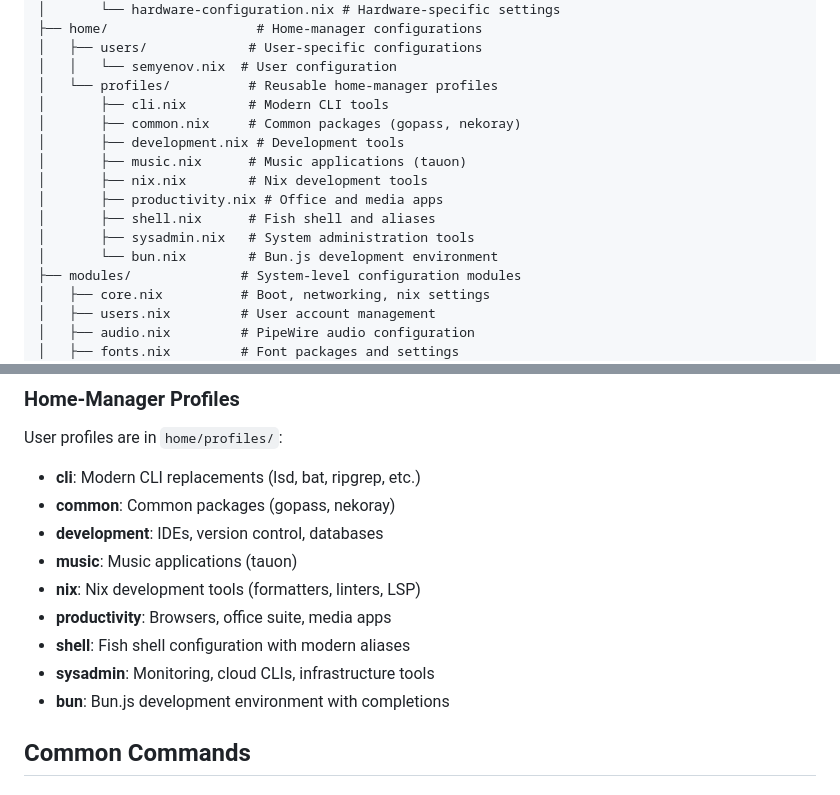
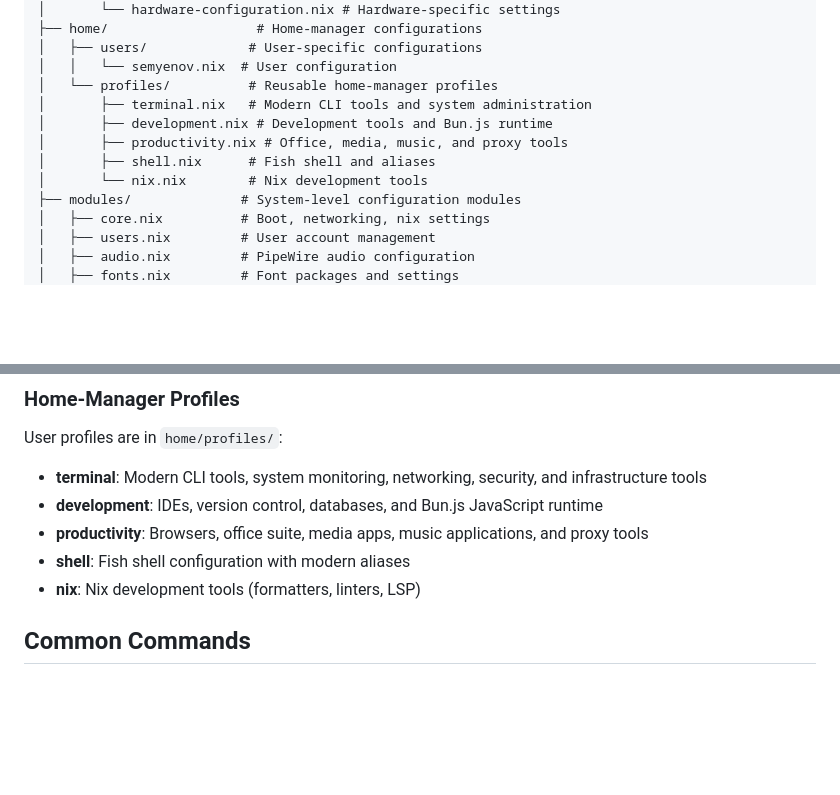
Before and after one commit to semyenov/nnix, a Markdown page: README.md, 2 parts joined by grey strips. Drawn GitHub-style; blank space fills up the shorter version.

```diff
--- a/README.md
+++ b/README.md
@@ -28,15 +28,11 @@ A modern, modular NixOS configuration using Nix Flakes with a clean domain-based
 │   ├── users/             # User-specific configurations
 │   │   └── semyenov.nix  # User configuration
 │   └── profiles/          # Reusable home-manager profiles
-│       ├── cli.nix        # Modern CLI tools
-│       ├── common.nix     # Common packages (gopass, nekoray)
-│       ├── development.nix # Development tools
-│       ├── music.nix      # Music applications (tauon)
-│       ├── nix.nix        # Nix development tools
-│       ├── productivity.nix # Office and media apps
+│       ├── terminal.nix   # Modern CLI tools and system administration
+│       ├── development.nix # Development tools and Bun.js runtime
+│       ├── productivity.nix # Office, media, music, and proxy tools
 │       ├── shell.nix      # Fish shell and aliases
-│       ├── sysadmin.nix   # System administration tools
-│       └── bun.nix        # Bun.js development environment
+│       └── nix.nix        # Nix development tools
 ├── modules/              # System-level configuration modules
 │   ├── core.nix          # Boot, networking, nix settings
 │   ├── users.nix         # User account management
@@ -122,15 +118,11 @@ Available modules:
 ### Home-Manager Profiles
 
 User profiles are in `home/profiles/`:
-- **cli**: Modern CLI replacements (lsd, bat, ripgrep, etc.)
-- **common**: Common packages (gopass, nekoray)
-- **development**: IDEs, version control, databases
-- **music**: Music applications (tauon)
+- **terminal**: Modern CLI tools, system monitoring, networking, security, and infrastructure tools
+- **development**: IDEs, version control, databases, and Bun.js JavaScript runtime
+- **productivity**: Browsers, office suite, media apps, music applications, and proxy tools
+- **shell**: Fish shell configuration with modern aliases
 - **nix**: Nix development tools (formatters, linters, LSP)
-- **productivity**: Browsers, office suite, media apps
-- **shell**: Fish shell configuration with modern aliases
-- **sysadmin**: Monitoring, cloud CLIs, infrastructure tools
-- **bun**: Bun.js development environment with completions
 
 ## Common Commands
 
```
Also changed, not shown: CLAUDE.md (+2 -2 lines), modules/README.md (+45 -45 lines).
